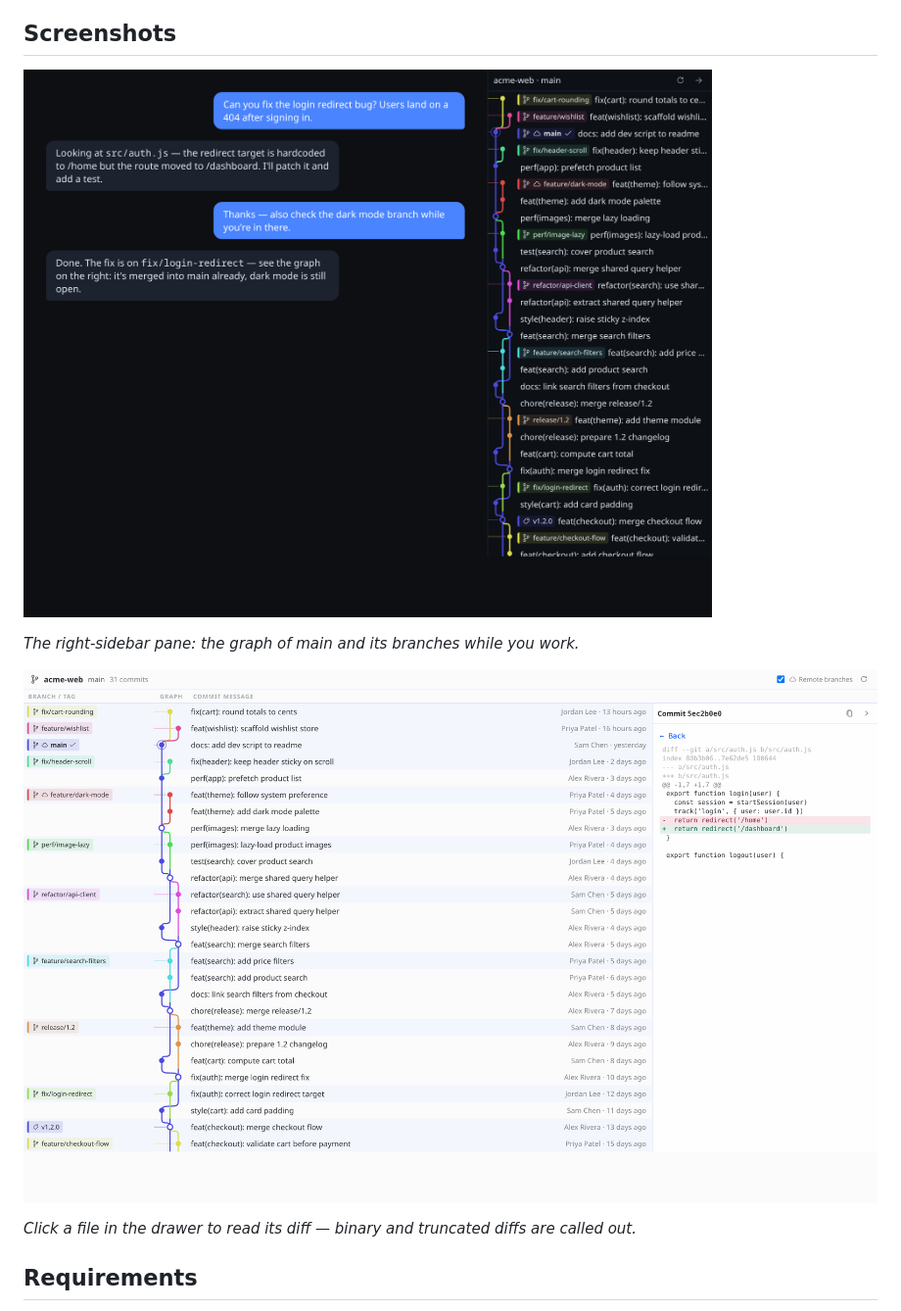
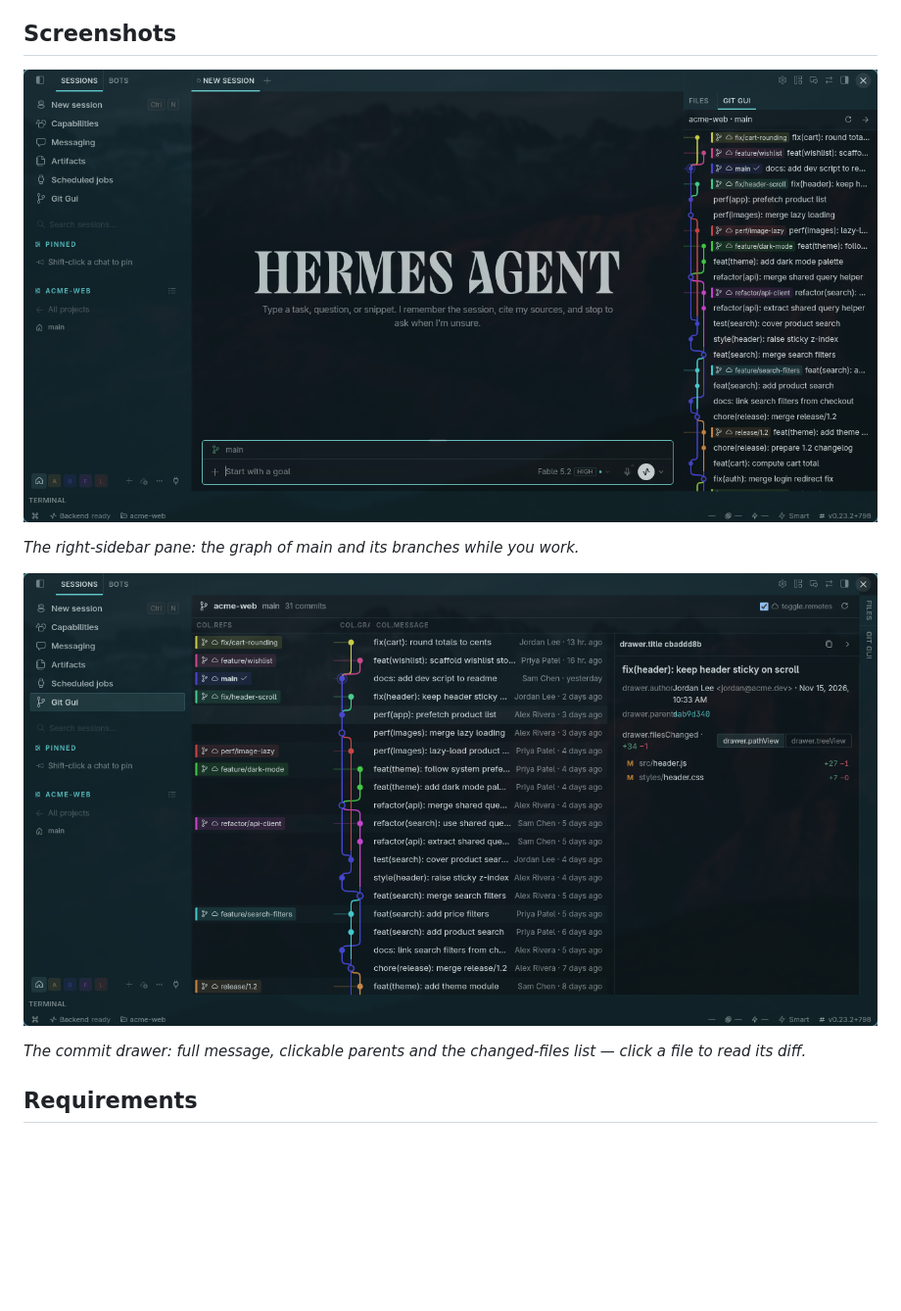
Before and after one commit to mykeura/git-gui, a Markdown page: README.md, the part around one of its changes. Shown at 98% size. Drawn GitHub-style; pictures changed too: images/diff.png (deleted), images/drawer.png (added), images/pane.png; blank space fills up the shorter version.

Commit message:
Refresh README screenshots with real dark-mode captures of the plugin.
Generated with [Devin](https://devin.ai)

Co-Authored-By: Devin <158243242+devin-ai-integration[bot]@users.noreply.github.com>

```diff
--- a/README.md
+++ b/README.md
@@ -20,9 +22,9 @@ Git Gui turns the repository your chat is working in into a visual graph: every
 
 *The right-sidebar pane: the graph of main and its branches while you work.*
 
-![A file diff in the drawer](images/diff.png)
+![The commit drawer — message, author, parents and changed files](images/drawer.png)
 
-*Click a file in the drawer to read its diff — binary and truncated diffs are called out.*
+*The commit drawer: full message, clickable parents and the changed-files list — click a file to read its diff.*
 
 ## Requirements
 
```
Also changed, not shown: other parts of README.md (+3 -1 lines), images/page.png, 1 other file.
